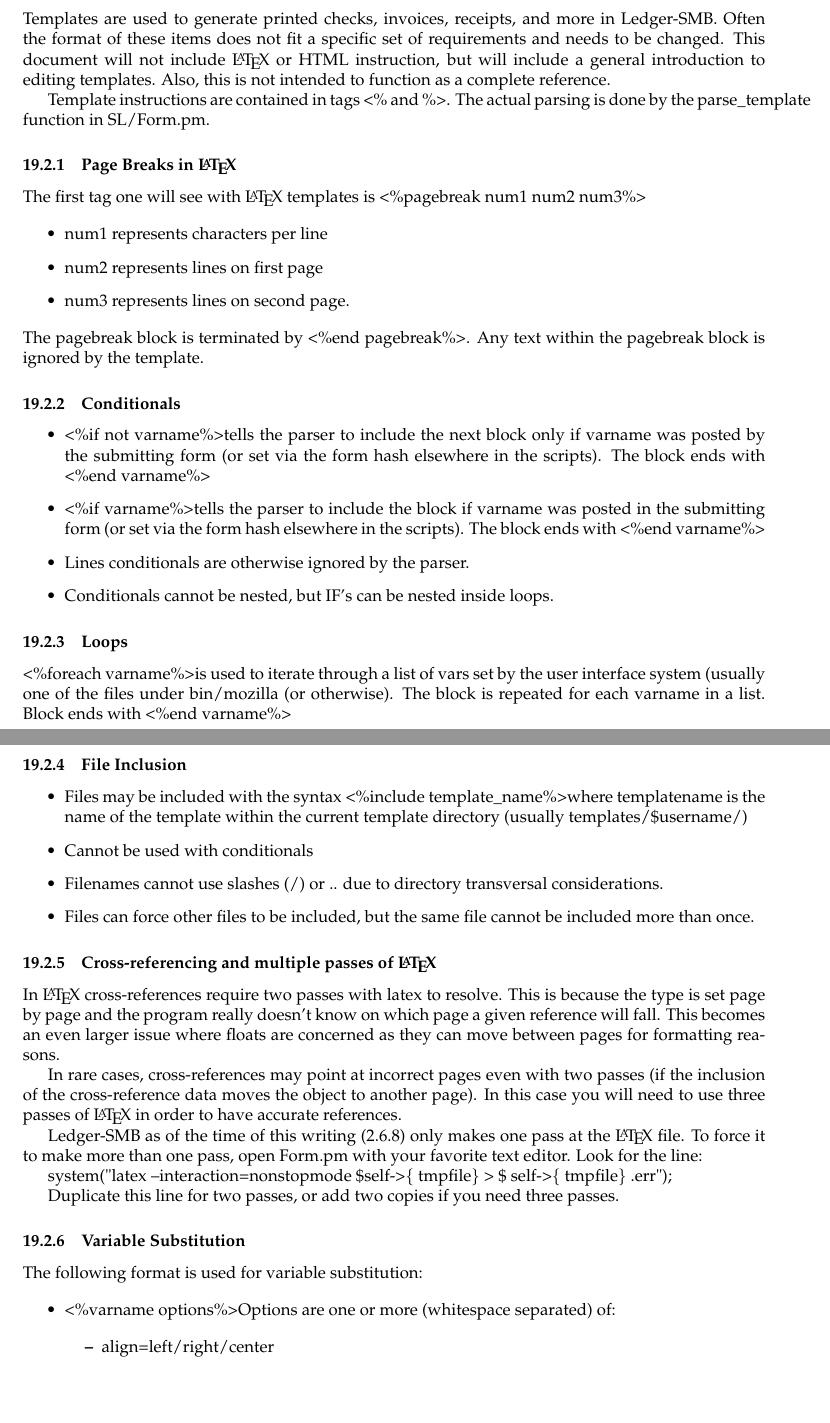
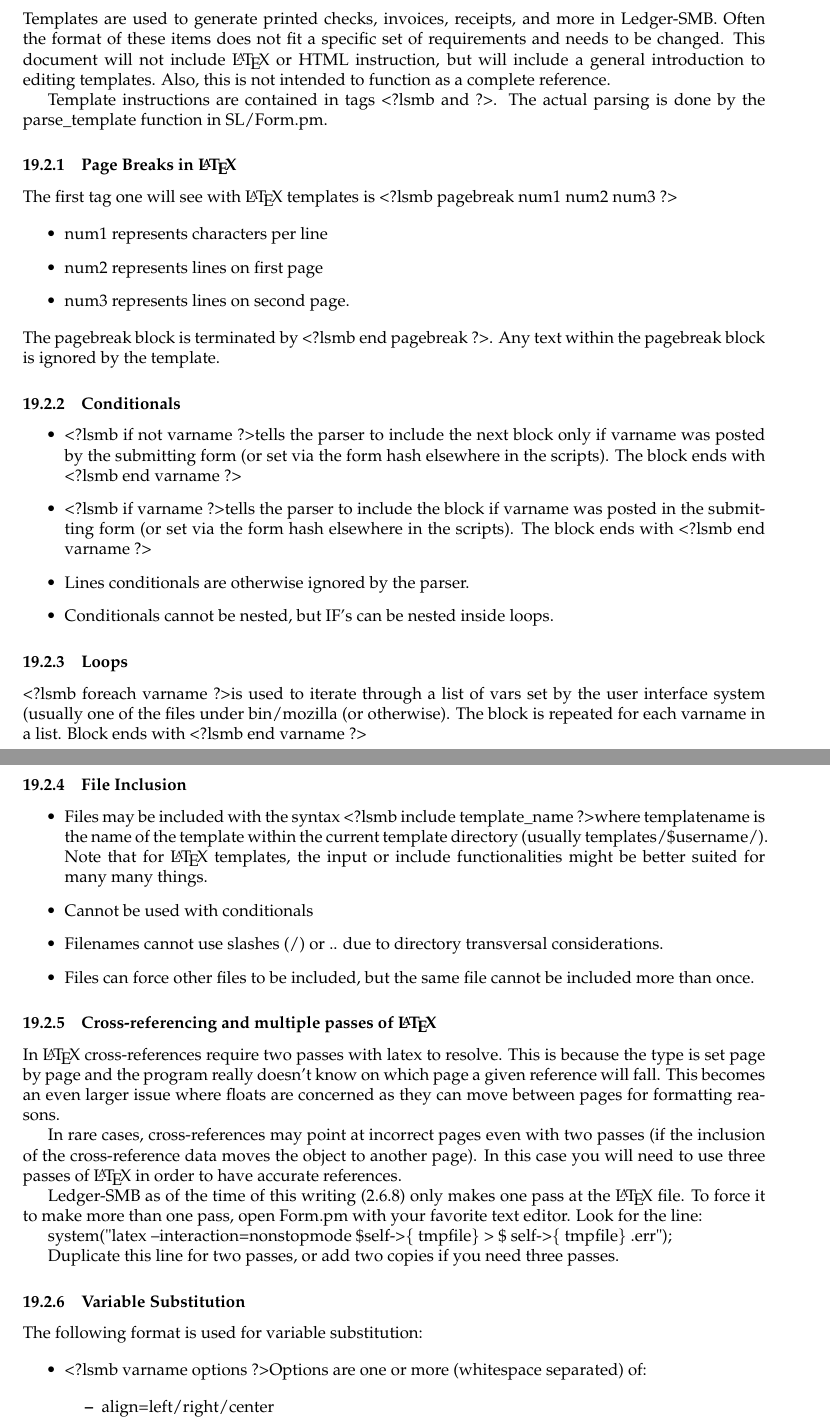
Before and after one commit to Aufin/ledger-smb, a LaTeX document (doc/manual/LedgerSMB-manual.tex): two parts of pages 48 and 49 of 59, joined at a grey line, cut so that both start at the same text, the shorter picture padded with empty space. Compiled offline with pdfLaTeX.

Commit message:
Moved template documentation to new format
git-svn-id: http://ledger-smb.svn.sourceforge.net/svnroot/ledger-smb/trunk@494 4979c152-3d1c-0410-bac9-87ea11338e46

```diff
--- a/doc/manual/LedgerSMB-manual.tex
+++ b/doc/manual/LedgerSMB-manual.tex
@@ -2734,53 +2734,56 @@
 general introduction to editing templates. Also, this is not intended
 to function as a complete reference.
 
-Template instructions are contained in tags \textless\% and \%\textgreater.
+Template instructions are contained in tags \textless?lsmb and ?\textgreater.
 The actual parsing is done by the parse\_template function in SL/Form.pm.
 
 
 \subsubsection{Page Breaks in \LaTeX{}}
 
-The first tag one will see with \LaTeX{}\ templates is \textless\%pagebreak
-num1 num2 num3\%\textgreater
+The first tag one will see with \LaTeX{}\ templates is \textless?lsmb pagebreak
+num1 num2 num3 ?\textgreater
 
 \begin{itemize}
 \item num1 represents characters per line
 \item num2 represents lines on first page
 \item num3 represents lines on second page.
 \end{itemize}
-The pagebreak block is terminated by \textless\%end pagebreak\%\textgreater.
+The pagebreak block is terminated by \textless?lsmb end pagebreak ?\textgreater.
 Any text within the pagebreak block is ignored by the template.
 
 
 \subsubsection{Conditionals}
 
 \begin{itemize}
-\item \textless\%if not varname\%\textgreater tells the parser to
+\item \textless?lsmb if not varname ?\textgreater tells the parser to
 include the next block only if varname was posted by the submitting
 form (or set via the form hash elsewhere in the scripts). The block
-ends with \textless\%end varname\%\textgreater
-\item \textless\%if varname\%\textgreater tells the parser to include the
+ends with \textless?lsmb end varname ?\textgreater
+\item \textless?lsmb if varname ?\textgreater tells the parser to include the
 block if varname was posted in the submitting form (or set via
-the form hash elsewhere in the scripts). The block ends with \textless\%end
-varname\%\textgreater
+the form hash elsewhere in the scripts). The block ends with \textless?lsmb end
+varname ?\textgreater
 \item Lines conditionals are otherwise ignored by the parser.
 \item Conditionals cannot be nested, but IF's can be nested inside loops.
 \end{itemize}
 
 \subsubsection{Loops}
 
-\textless\%foreach varname\%\textgreater is used to iterate through
+\textless?lsmb foreach varname ?\textgreater is used to iterate through
 a list of vars set by the user interface system (usually one of the
 files under bin/mozilla (or otherwise). The block is repeated for
-each varname in a list. Block ends with \textless\%end varname\%\textgreater
+each varname in a list. Block ends with \textless?lsmb end varname ?\textgreater
 
 
 \subsubsection{File Inclusion}
 
 \begin{itemize}
-\item Files may be included with the syntax \textless\%include template\_name\%\textgreater
+\item Files may be included with the syntax \textless?lsmb include template\_name
+?\textgreater
 where templatename is the name of the template within the current
-template directory (usually templates/\$username/)
+template directory (usually templates/\$username/).  Note that for \LaTeX\
+templates, the input or include functionalities might be better suited for many
+many things.
 \item Cannot be used with conditionals
 \item Filenames cannot use slashes (/) or .. due to directory transversal
 considerations.
@@ -2819,7 +2822,7 @@
 The following format is used for variable substitution:
 
 \begin{itemize}
-\item \textless\%varname options\%\textgreater Options are one or more
+\item \textless?lsmb varname options ?\textgreater Options are one or more
 (whitespace separated) of:
 
 \begin{itemize}
```
